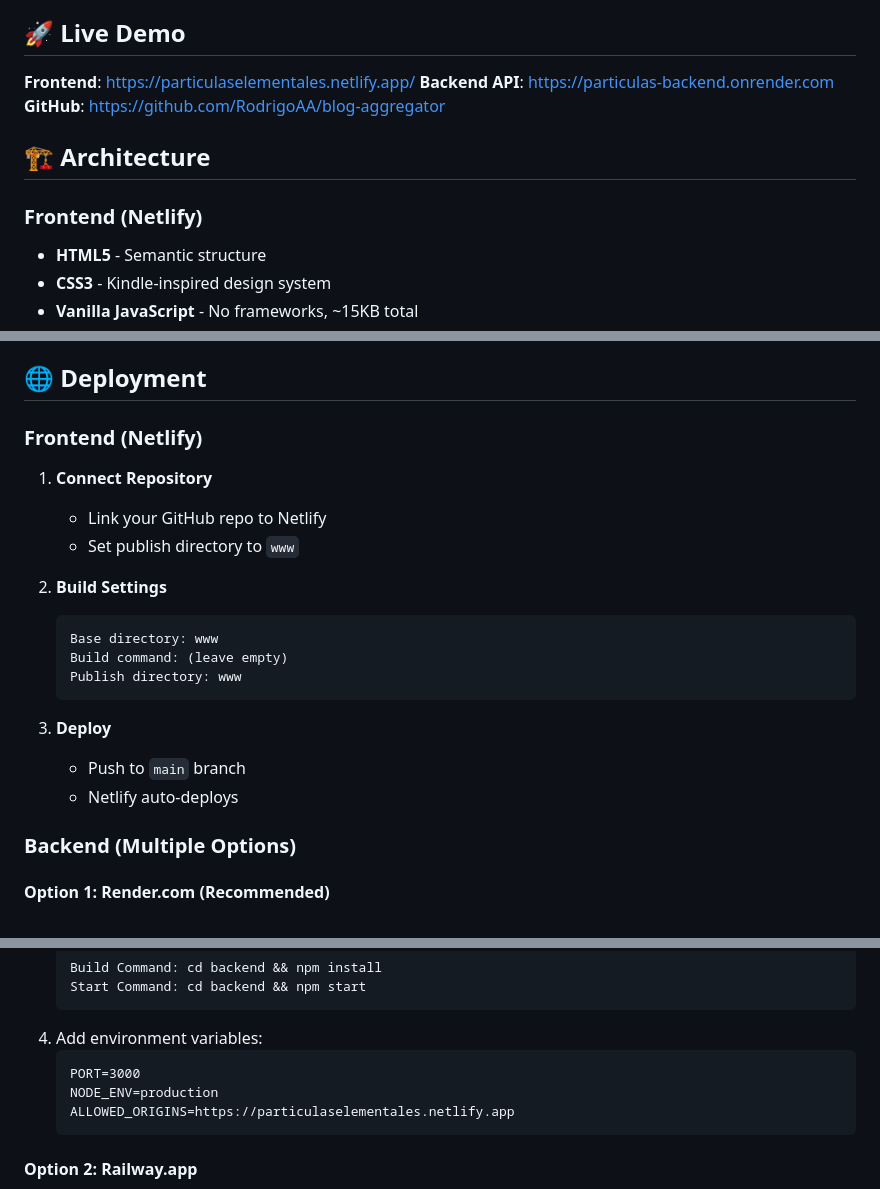
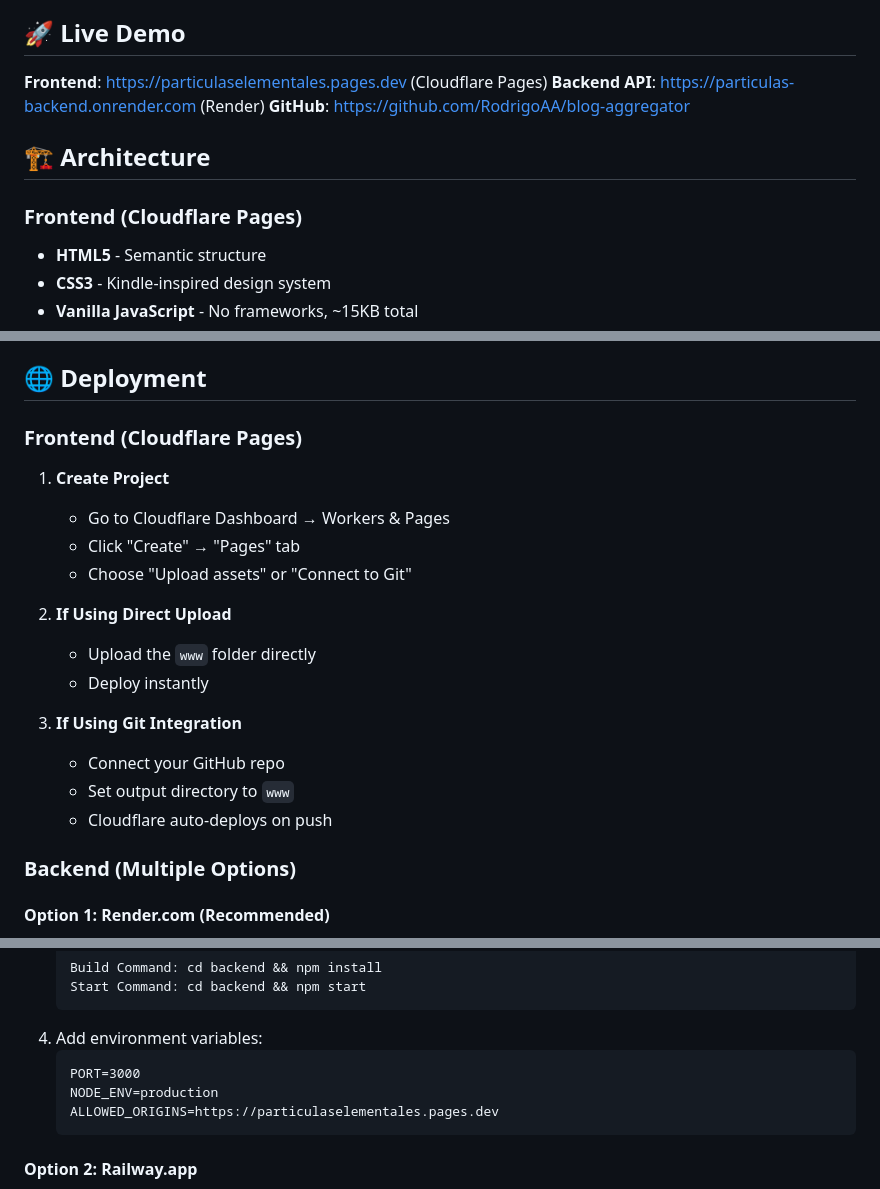
Before and after one commit to RodrigoAA/blog-aggregator, a Markdown page: README.md, 3 parts joined by grey strips. GitHub-like rendering.

````diff
--- a/README.md
+++ b/README.md
@@ -40,13 +40,13 @@ A minimalist RSS feed aggregator with a Kindle-inspired reading experience. Read
 
 ## 🚀 Live Demo
 
-**Frontend**: https://particulaselementales.netlify.app/
-**Backend API**: https://particulas-backend.onrender.com
+**Frontend**: https://particulaselementales.pages.dev (Cloudflare Pages)
+**Backend API**: https://particulas-backend.onrender.com (Render)
 **GitHub**: https://github.com/RodrigoAA/blog-aggregator
 
 ## 🏗️ Architecture
 
-### Frontend (Netlify)
+### Frontend (Cloudflare Pages)
 - **HTML5** - Semantic structure
 - **CSS3** - Kindle-inspired design system
 - **Vanilla JavaScript** - No frameworks, ~15KB total
@@ -124,22 +124,21 @@ Navigate to `http://localhost:8080`
 
 ## 🌐 Deployment
 
-### Frontend (Netlify)
+### Frontend (Cloudflare Pages)
 
-1. **Connect Repository**
-   - Link your GitHub repo to Netlify
-   - Set publish directory to `www`
+1. **Create Project**
+   - Go to Cloudflare Dashboard → Workers & Pages
+   - Click "Create" → "Pages" tab
+   - Choose "Upload assets" or "Connect to Git"
 
-2. **Build Settings**
-   ```
-   Base directory: www
-   Build command: (leave empty)
-   Publish directory: www
-   ```
+2. **If Using Direct Upload**
+   - Upload the `www` folder directly
+   - Deploy instantly
 
-3. **Deploy**
-   - Push to `main` branch
-   - Netlify auto-deploys
+3. **If Using Git Integration**
+   - Connect your GitHub repo
+   - Set output directory to `www`
+   - Cloudflare auto-deploys on push
 
 ### Backend (Multiple Options)
 
@@ -155,7 +154,7 @@ Navigate to `http://localhost:8080`
    ```
    PORT=3000
    NODE_ENV=production
-   ALLOWED_ORIGINS=https://particulaselementales.netlify.app
+   ALLOWED_ORIGINS=https://particulaselementales.pages.dev
    ```
 
 #### Option 2: Railway.app
````
Also changed, not shown: SESSION_SUMMARY.md (+51 -12 lines).
